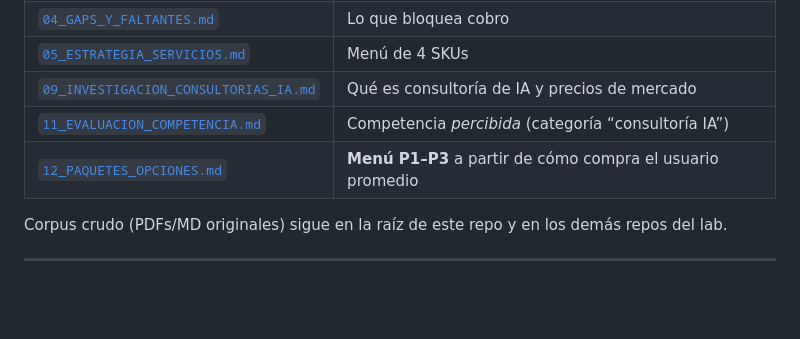
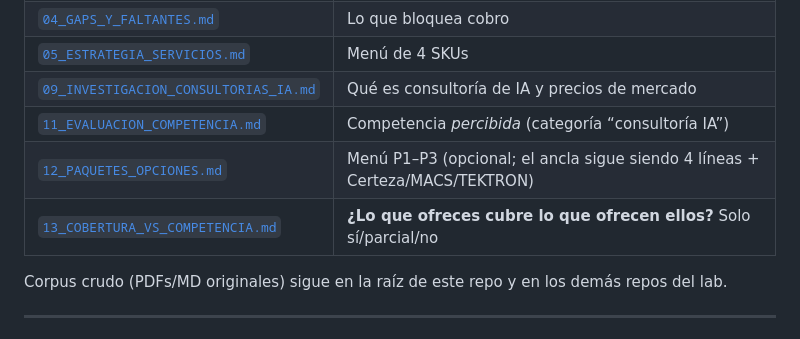
Before and after one commit to FronterIA-Lab/Dossier_Trabajo, a Markdown page: dossier/00_LEEME_PRIMERO.md, the part around the change. Rendered like a GitHub page; blank space fills up the shorter version.

Commit message:
Index coverage matrix in dossier README
Co-authored-by: indioyori <indioyori@disroot.org>

```diff
--- a/dossier/00_LEEME_PRIMERO.md
+++ b/dossier/00_LEEME_PRIMERO.md
@@ -61,7 +61,8 @@ Curso MCC: **sí se termina**, pero en paralelo ligero (pago + media mínima). V
 | [`05_ESTRATEGIA_SERVICIOS.md`](05_ESTRATEGIA_SERVICIOS.md) | Menú de 4 SKUs |
 | [`09_INVESTIGACION_CONSULTORIAS_IA.md`](09_INVESTIGACION_CONSULTORIAS_IA.md) | Qué es consultoría de IA y precios de mercado |
 | [`11_EVALUACION_COMPETENCIA.md`](11_EVALUACION_COMPETENCIA.md) | Competencia *percibida* (categoría “consultoría IA”) |
-| [`12_PAQUETES_OPCIONES.md`](12_PAQUETES_OPCIONES.md) | **Menú P1–P3** a partir de cómo compra el usuario promedio |
+| [`12_PAQUETES_OPCIONES.md`](12_PAQUETES_OPCIONES.md) | Menú P1–P3 (opcional; el ancla sigue siendo 4 líneas + Certeza/MACS/TEKTRON) |
+| [`13_COBERTURA_VS_COMPETENCIA.md`](13_COBERTURA_VS_COMPETENCIA.md) | **¿Lo que ofreces cubre lo que ofrecen ellos?** Solo sí/parcial/no |
 
 Corpus crudo (PDFs/MD originales) sigue en la raíz de este repo y en los demás repos del lab.
 
```
